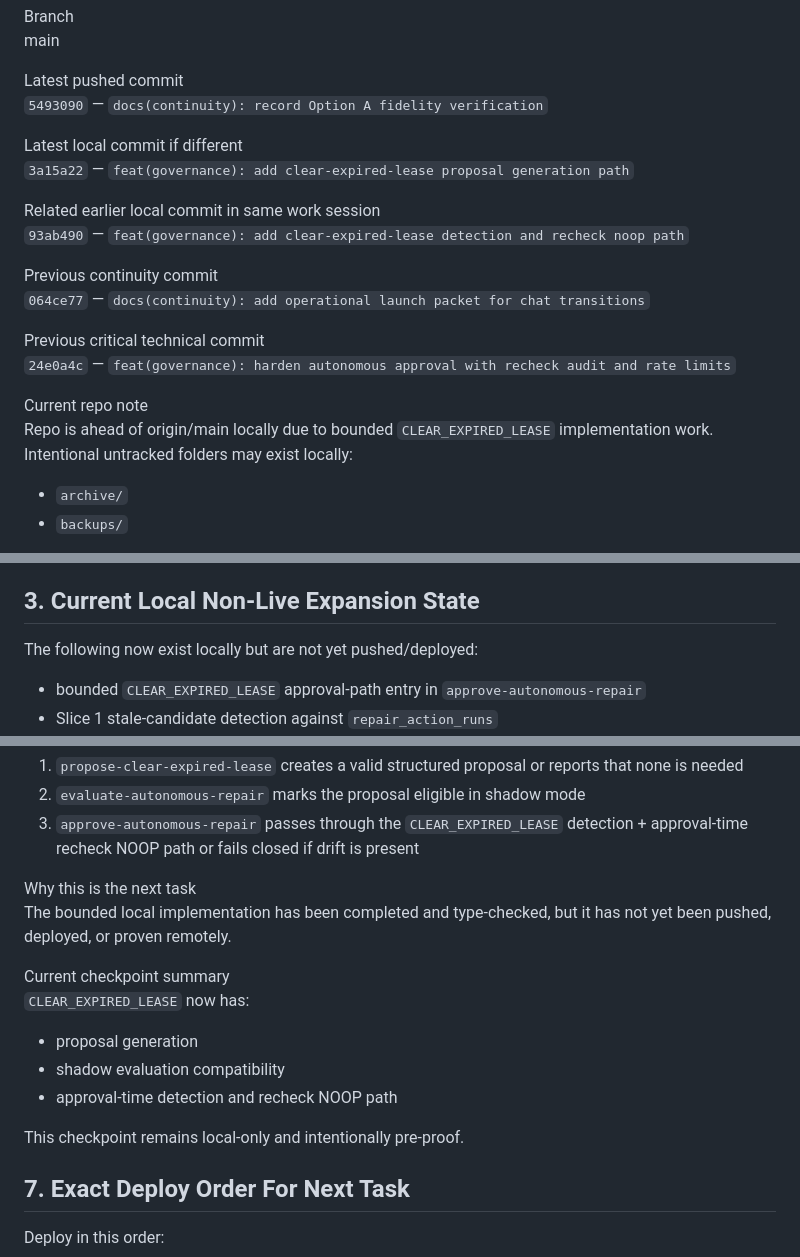
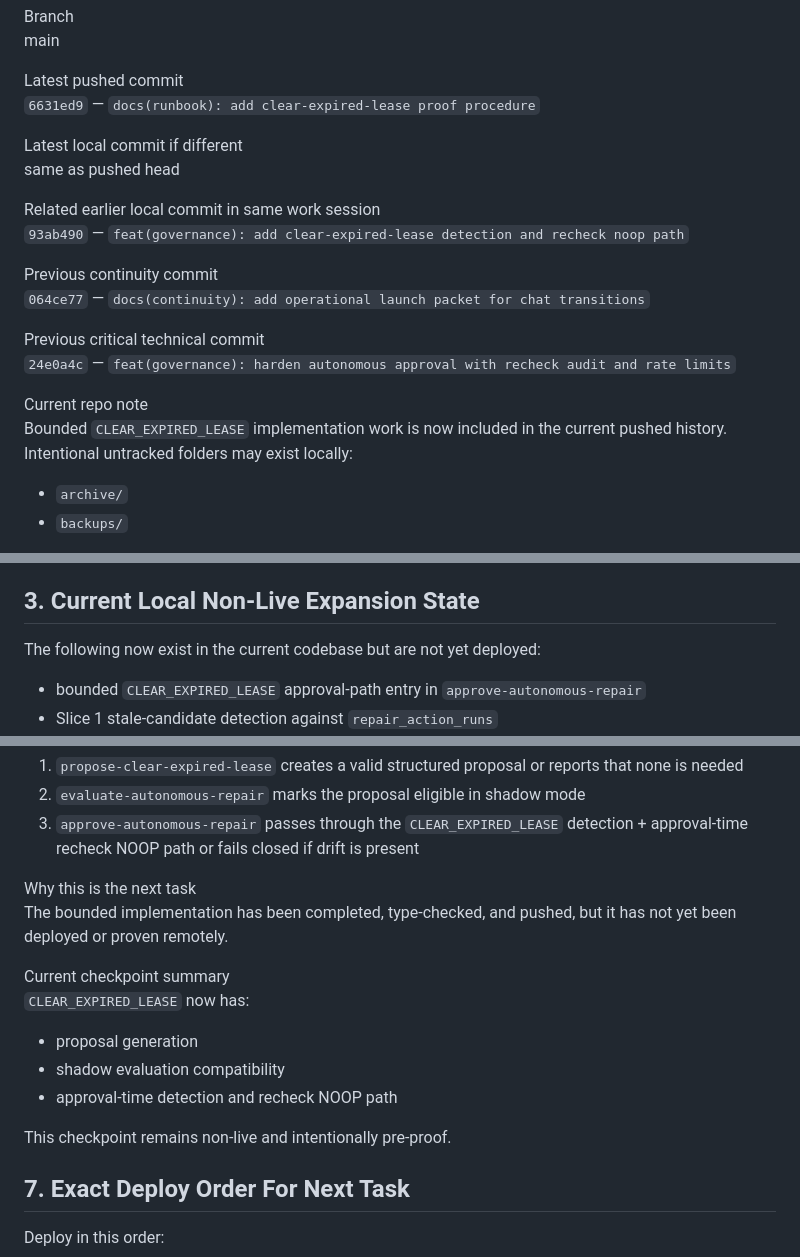
Before and after one commit to SteveRegs/illara-governance-dashboard, a Markdown page: docs/continuity/2026-03-10_operational_launch_packet.md, 3 parts joined by grey strips. Rendered like a GitHub page.

Commit message:
docs(continuity): update pushed-head references after clear-expired-lease push

```diff
--- a/docs/continuity/2026-03-10_operational_launch_packet.md
+++ b/docs/continuity/2026-03-10_operational_launch_packet.md
@@ -26,10 +26,10 @@ Branch
 main
 
 Latest pushed commit
-`5493090` — `docs(continuity): record Option A fidelity verification`
+`6631ed9` — `docs(runbook): add clear-expired-lease proof procedure`
 
 Latest local commit if different
-`3a15a22` — `feat(governance): add clear-expired-lease proposal generation path`
+same as pushed head
 
 Related earlier local commit in same work session
 `93ab490` — `feat(governance): add clear-expired-lease detection and recheck noop path`
@@ -41,7 +41,7 @@ Previous critical technical commit
 `24e0a4c` — `feat(governance): harden autonomous approval with recheck audit and rate limits`
 
 Current repo note
-Repo is ahead of origin/main locally due to bounded `CLEAR_EXPIRED_LEASE` implementation work.
+Bounded `CLEAR_EXPIRED_LEASE` implementation work is now included in the current pushed history.
 Intentional untracked folders may exist locally:
 - `archive/`
 - `backups/`
@@ -70,7 +70,7 @@ No other action type is currently inside the **deployed** autonomous approval bo
 
 ## 3. Current Local Non-Live Expansion State
 
-The following now exist locally but are not yet pushed/deployed:
+The following now exist in the current codebase but are not yet deployed:
 
 - bounded `CLEAR_EXPIRED_LEASE` approval-path entry in `approve-autonomous-repair`
 - Slice 1 stale-candidate detection against `repair_action_runs`
@@ -162,7 +161,7 @@ Demonstrate the new bounded non-live path end-to-end:
 3. `approve-autonomous-repair` passes through the `CLEAR_EXPIRED_LEASE` detection + approval-time recheck NOOP path or fails closed if drift is present
 
 Why this is the next task
-The bounded local implementation has been completed and type-checked, but it has not yet been pushed, deployed, or proven remotely.
+The bounded implementation has been completed, type-checked, and pushed, but it has not yet been deployed or proven remotely.
 
 Current checkpoint summary
 `CLEAR_EXPIRED_LEASE` now has:
@@ -170,7 +169,7 @@ Current checkpoint summary
 - shadow evaluation compatibility
 - approval-time detection and recheck NOOP path
 
-This checkpoint remains local-only and intentionally pre-proof.
+This checkpoint remains non-live and intentionally pre-proof.
 
 ## 7. Exact Deploy Order For Next Task
 
```
Also changed, not shown: other parts of docs/continuity/2026-03-10_operational_launch_packet.md (+0 -1 lines), docs/continuity/2026-03-10_continuity_packet.md (+2 -2 lines).
